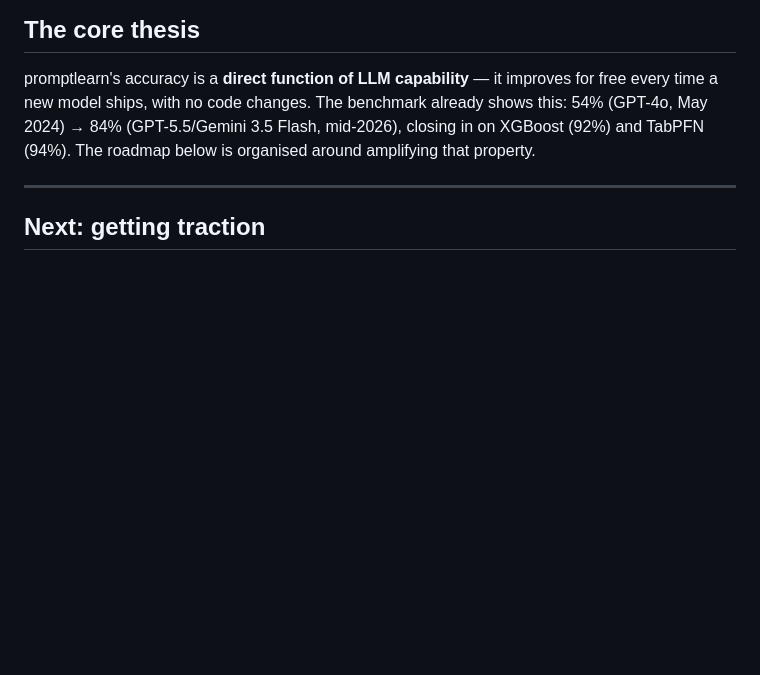
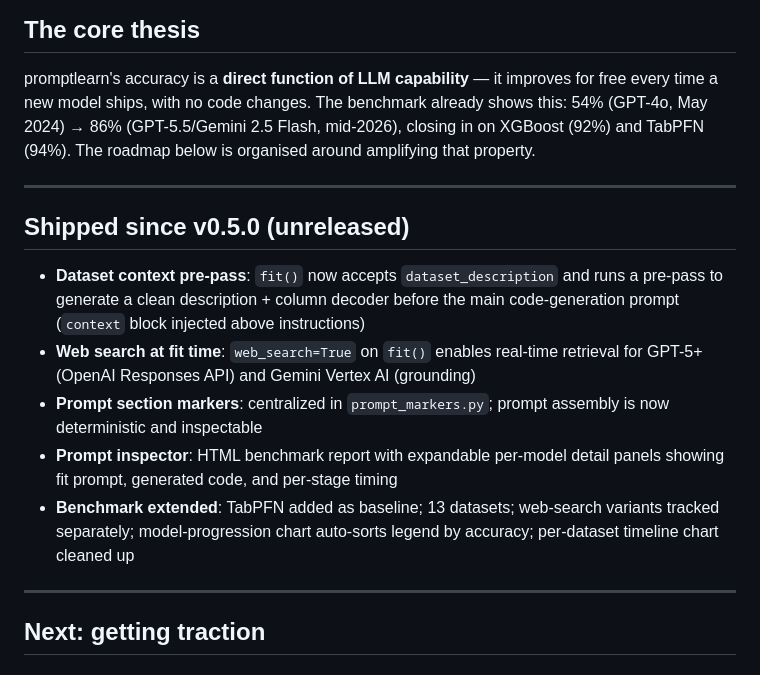
Before and after one commit to frlinaker/promptlearn, a Markdown page: ROADMAP.md, the part around the change. GitHub-like rendering; blank space fills up the shorter version.

Commit message:
ROADMAP: document shipped features since v0.5.0, update accuracy numbers

```diff
--- a/ROADMAP.md
+++ b/ROADMAP.md
@@ -10,9 +10,26 @@ Released versions are documented in [CHANGELOG.md](CHANGELOG.md).
 
 promptlearn's accuracy is a **direct function of LLM capability** — it improves
 for free every time a new model ships, with no code changes. The benchmark already
-shows this: 54% (GPT-4o, May 2024) → 84% (GPT-5.5/Gemini 3.5 Flash, mid-2026),
+shows this: 54% (GPT-4o, May 2024) → 86% (GPT-5.5/Gemini 2.5 Flash, mid-2026),
 closing in on XGBoost (92%) and TabPFN (94%). The roadmap below is organised
 around amplifying that property.
+
+---
+
+## Shipped since v0.5.0 (unreleased)
+
+- **Dataset context pre-pass**: `fit()` now accepts `dataset_description` and
+  runs a pre-pass to generate a clean description + column decoder before the
+  main code-generation prompt (`context` block injected above instructions)
+- **Web search at fit time**: `web_search=True` on `fit()` enables real-time
+  retrieval for GPT-5+ (OpenAI Responses API) and Gemini Vertex AI (grounding)
+- **Prompt section markers**: centralized in `prompt_markers.py`; prompt assembly
+  is now deterministic and inspectable
+- **Prompt inspector**: HTML benchmark report with expandable per-model detail
+  panels showing fit prompt, generated code, and per-stage timing
+- **Benchmark extended**: TabPFN added as baseline; 13 datasets; web-search
+  variants tracked separately; model-progression chart auto-sorts legend by
+  accuracy; per-dataset timeline chart cleaned up
 
 ---
 
```
